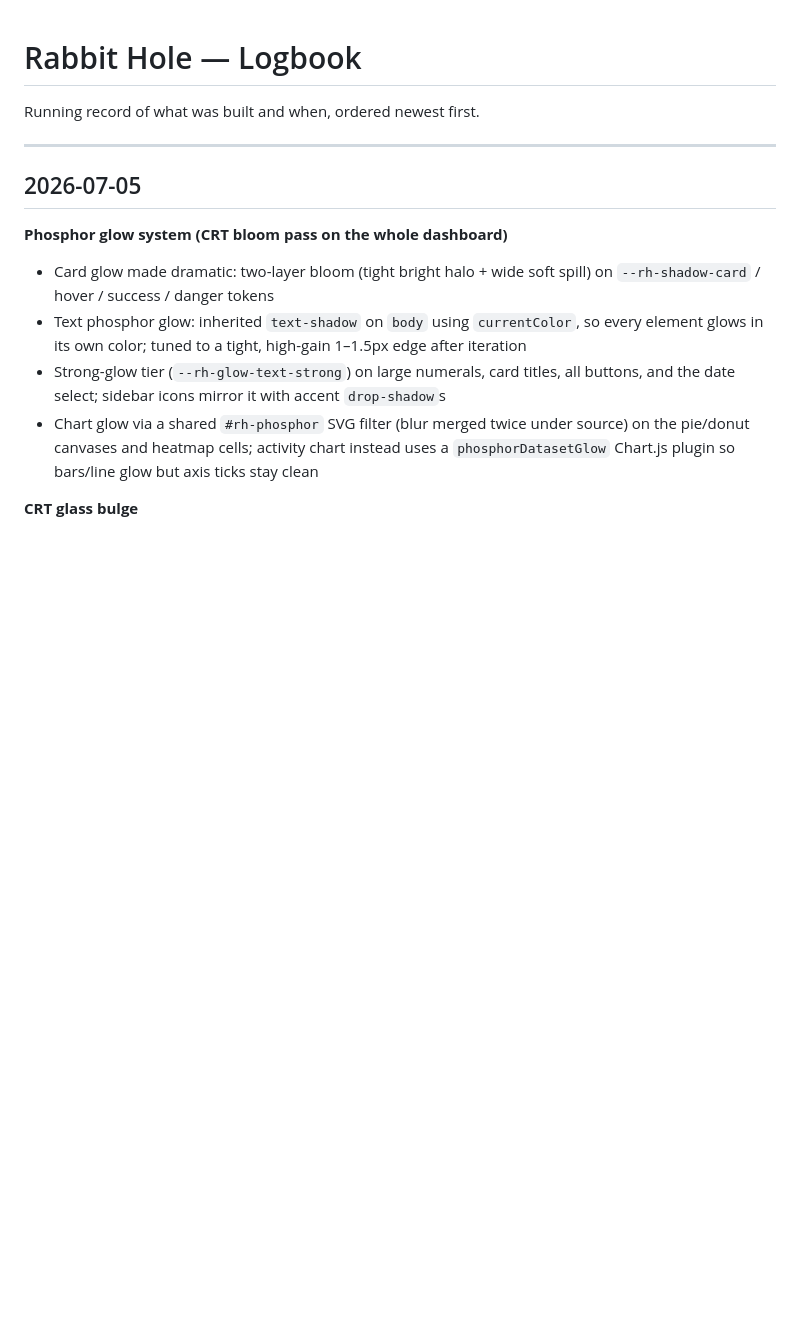
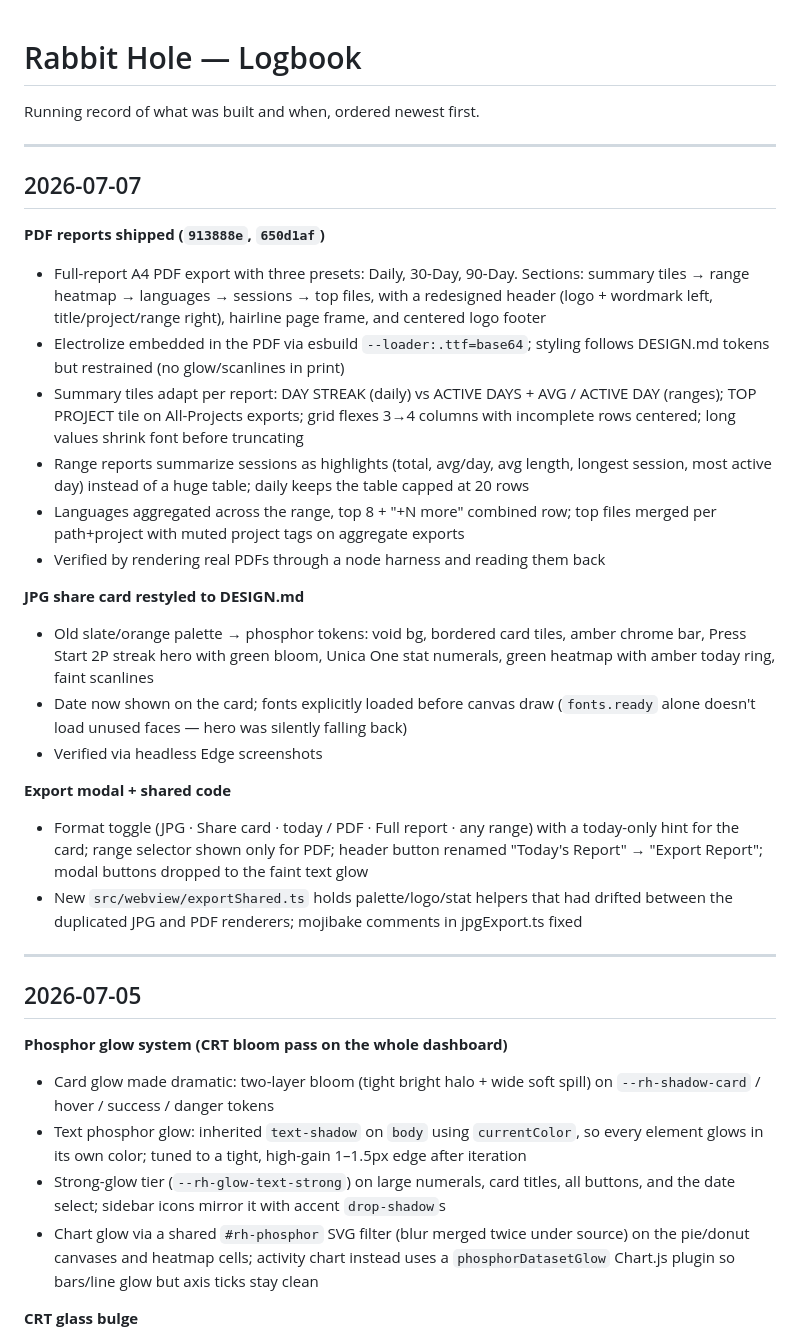
Before and after one commit to platinumfalcon98/rabbit-hole, a Markdown page: LOGBOOK.md, the part around the change. GitHub-like rendering; blank space fills up the shorter version.

Commit message:
Logbook: 2026-07-07 session

```diff
--- a/LOGBOOK.md
+++ b/LOGBOOK.md
@@ -1,6 +1,27 @@
 # Rabbit Hole — Logbook
 
 Running record of what was built and when, ordered newest first.
+
+---
+
+## 2026-07-07
+
+**PDF reports shipped (`913888e`, `650d1af`)**
+- Full-report A4 PDF export with three presets: Daily, 30-Day, 90-Day. Sections: summary tiles → range heatmap → languages → sessions → top files, with a redesigned header (logo + wordmark left, title/project/range right), hairline page frame, and centered logo footer
+- Electrolize embedded in the PDF via esbuild `--loader:.ttf=base64`; styling follows DESIGN.md tokens but restrained (no glow/scanlines in print)
+- Summary tiles adapt per report: DAY STREAK (daily) vs ACTIVE DAYS + AVG / ACTIVE DAY (ranges); TOP PROJECT tile on All-Projects exports; grid flexes 3→4 columns with incomplete rows centered; long values shrink font before truncating
+- Range reports summarize sessions as highlights (total, avg/day, avg length, longest session, most active day) instead of a huge table; daily keeps the table capped at 20 rows
+- Languages aggregated across the range, top 8 + "+N more" combined row; top files merged per path+project with muted project tags on aggregate exports
+- Verified by rendering real PDFs through a node harness and reading them back
+
+**JPG share card restyled to DESIGN.md**
+- Old slate/orange palette → phosphor tokens: void bg, bordered card tiles, amber chrome bar, Press Start 2P streak hero with green bloom, Unica One stat numerals, green heatmap with amber today ring, faint scanlines
+- Date now shown on the card; fonts explicitly loaded before canvas draw (`fonts.ready` alone doesn't load unused faces — hero was silently falling back)
+- Verified via headless Edge screenshots
+
+**Export modal + shared code**
+- Format toggle (JPG · Share card · today / PDF · Full report · any range) with a today-only hint for the card; range selector shown only for PDF; header button renamed "Today's Report" → "Export Report"; modal buttons dropped to the faint text glow
+- New `src/webview/exportShared.ts` holds palette/logo/stat helpers that had drifted between the duplicated JPG and PDF renderers; mojibake comments in jpgExport.ts fixed
 
 ---
 
```
